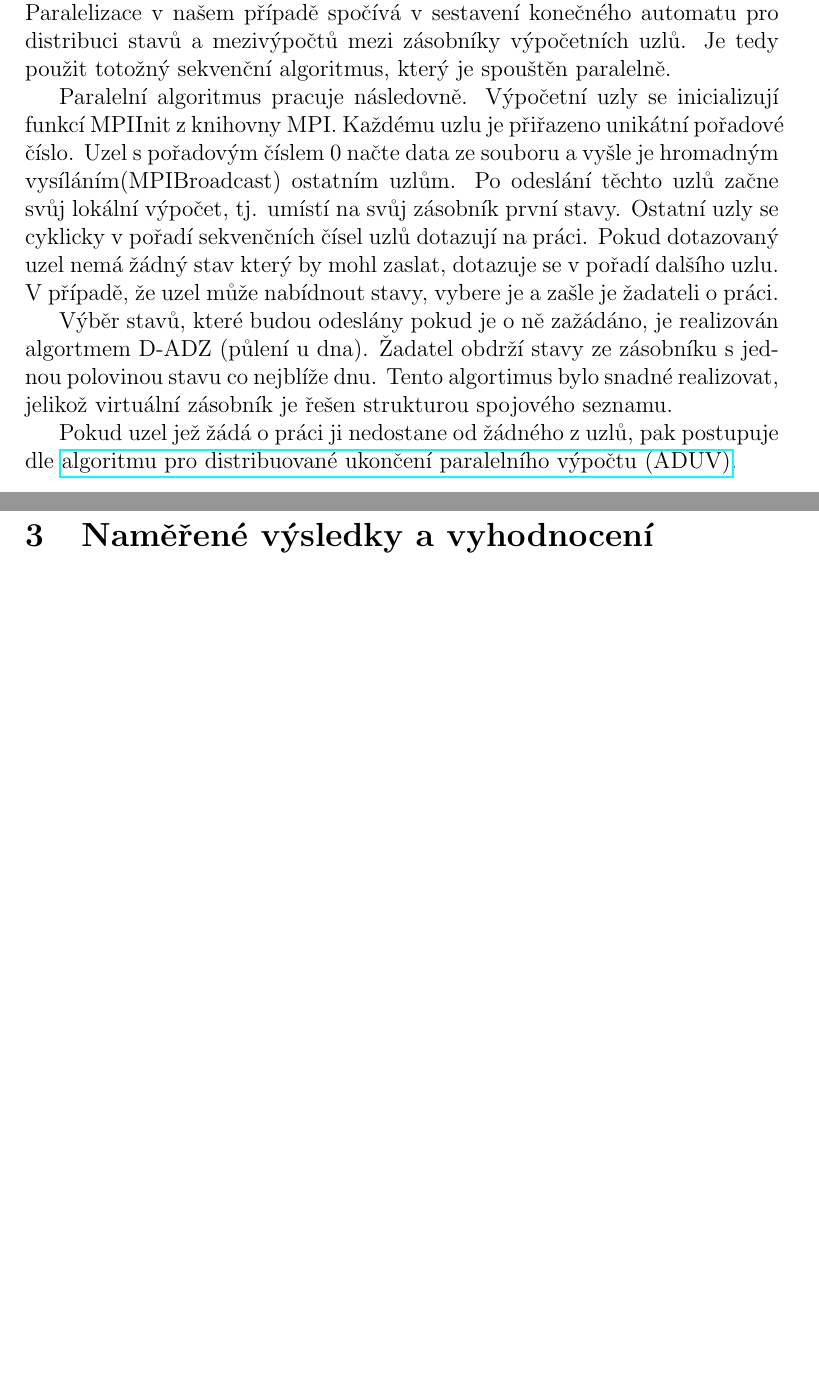
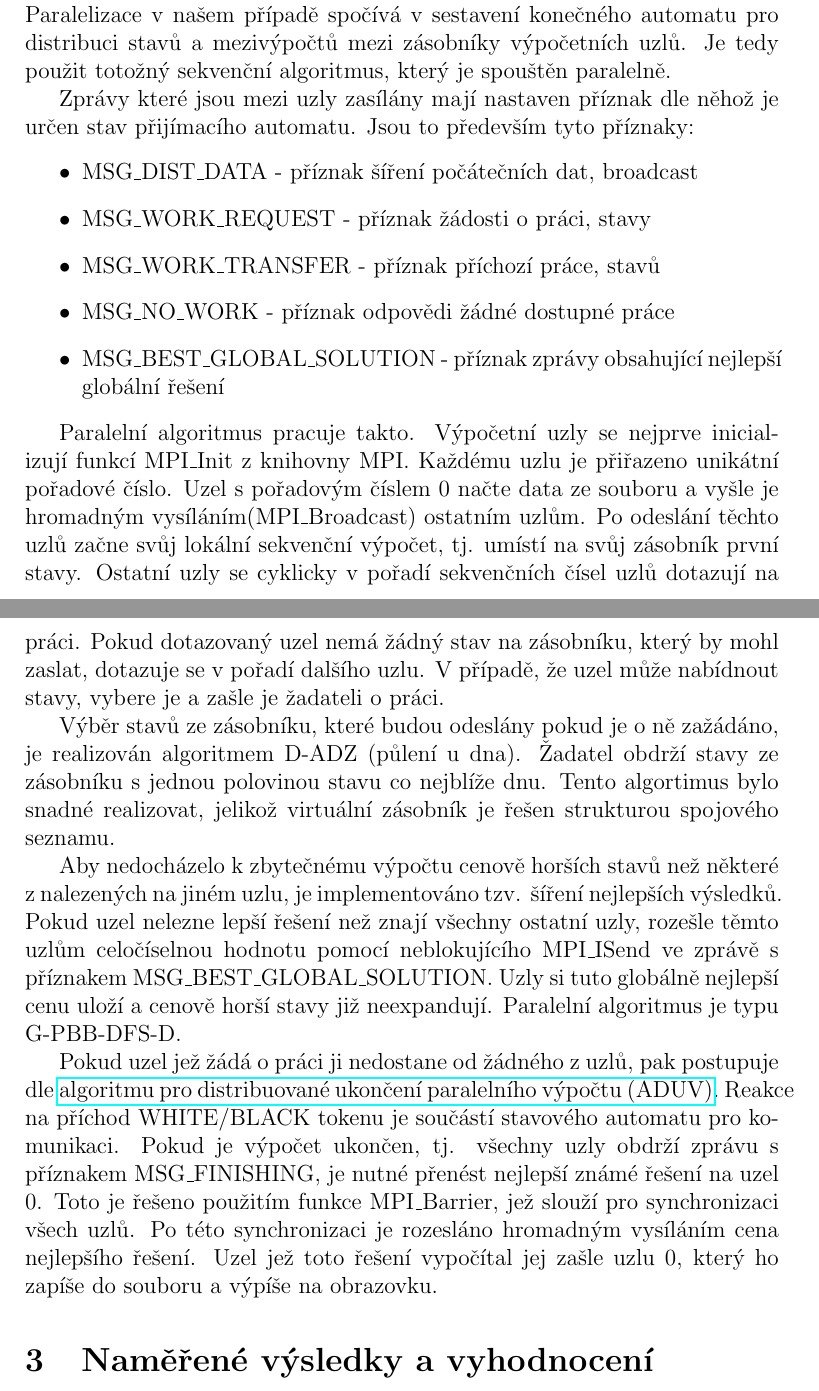
Before and after one commit to cejkato2/lomenaCara, a LaTeX document (zprava.tex): two parts of pages 2 and 3 of 4 before the commit and two parts of pages 2 and 3 of 5 after it, joined at a grey line, cut so that both start at the same text, the shorter picture padded with empty space. Compiled offline with pdfLaTeX.

Commit message:
paralelni by mela byt kompletni

```diff
--- a/zprava.tex
+++ b/zprava.tex
@@ -49,11 +49,24 @@ Po vyprázdnění implicitního zásobníku je proveden výpis řešení a progr
 
 Po implementaci sekvenčního algoritmu jsme přistoupili k jeho paralelizaci. Paralelizace v našem případě spočívá v sestavení  konečného automatu pro distribuci stavů a mezivýpočtů mezi zásobníky výpočetních uzlů. Je tedy použit totožný sekvenční algoritmus, který je spouštěn paralelně.
 
-Paralelní algoritmus pracuje následovně. Výpočetní uzly se inicializují funkcí MPIInit z knihovny MPI. Každému uzlu je přiřazeno unikátní pořadové číslo. Uzel s pořadovým číslem 0 načte data ze souboru a vyšle je hromadným vysíláním(MPIBroadcast) ostatním uzlům. Po odeslání těchto uzlů začne svůj lokální výpočet, tj. umístí na svůj zásobník první stavy. Ostatní uzly se cyklicky v pořadí sekvenčních čísel uzlů dotazují na práci. Pokud dotazovaný uzel nemá žádný stav který by mohl zaslat, dotazuje se v pořadí dalšího uzlu. V případě, že uzel může nabídnout stavy, vybere je a zašle je žadateli o práci.
+Zprávy které jsou mezi uzly zasílány mají nastaven příznak dle něhož je určen stav přijímacího automatu. Jsou to především tyto příznaky:
+\begin{itemize}
+\item MSG\_DIST\_DATA - příznak šíření počátečních dat, broadcast
+\item MSG\_WORK\_REQUEST - příznak žádosti o práci, stavy
+\item MSG\_WORK\_TRANSFER - příznak příchozí práce, stavů
+\item MSG\_NO\_WORK - příznak odpovědi žádné dostupné práce
+\item MSG\_BEST\_GLOBAL\_SOLUTION - příznak zprávy obsahující nejlepší globální řešení
+\end{itemize}
 
-Výběr stavů, které budou odeslány pokud je o ně zažádáno, je realizován algortmem D-ADZ (půlení u dna). Žadatel obdrží stavy ze zásobníku s jednou polovinou stavu co nejblíže dnu. Tento algortimus bylo snadné realizovat, jelikož virtuální zásobník je řešen strukturou spojového seznamu.
+Paralelní algoritmus pracuje takto. Výpočetní uzly se nejprve inicializují funkcí MPI\_Init z knihovny MPI. Každému uzlu je přiřazeno unikátní pořadové číslo. Uzel s pořadovým číslem 0 načte data ze souboru a vyšle je hromadným vysíláním(MPI\_Broadcast) ostatním uzlům. Po odeslání těchto uzlů začne svůj lokální sekvenční výpočet, tj. umístí na svůj zásobník první stavy. Ostatní uzly se cyklicky v pořadí sekvenčních čísel uzlů dotazují na práci. Pokud dotazovaný uzel nemá žádný stav na zásobníku, který by mohl zaslat, dotazuje se v pořadí dalšího uzlu. V případě, že uzel může nabídnout stavy, vybere je a zašle je žadateli o práci.
 
-Pokud uzel jež žádá o práci ji nedostane od žádného z uzlů, pak postupuje dle \href{https://edux.fit.cvut.cz/courses/MI-PAR/labs/prohledavani_do_hloubky#algoritmus_pro_distribuovane_ukonceni_paralelniho_vypoctu_aduv}{algoritmu pro distribuované ukončení paralelního výpočtu (ADUV)}.
+Výběr stavů ze zásobníku, které budou odeslány pokud je o ně zažádáno, je realizován algoritmem D-ADZ (půlení u dna). Žadatel obdrží stavy ze zásobníku s jednou polovinou stavu co nejblíže dnu. Tento algortimus bylo snadné realizovat, jelikož virtuální zásobník je řešen strukturou spojového seznamu.
+
+Aby nedocházelo k zbytečnému výpočtu cenově horších stavů než některé z nalezených na jiném uzlu, je implementováno tzv. šíření nejlepších výsledků. Pokud uzel nelezne lepší řešení než znají všechny ostatní uzly, rozešle těmto uzlům celočíselnou hodnotu pomocí neblokujícího MPI\_ISend ve zprávě s příznakem MSG\_BEST\_GLOBAL\_SOLUTION. Uzly si tuto globálně nejlepší cenu uloží a cenově horší stavy již neexpandují. Paralelní algoritmus je typu G-PBB-DFS-D.
+
+Pokud uzel jež žádá o práci ji nedostane od žádného z uzlů, pak postupuje dle \href{https://edux.fit.cvut.cz/courses/MI-PAR/labs/prohledavani_do_hloubky#algoritmus_pro_distribuovane_ukonceni_paralelniho_vypoctu_aduv}{algoritmu pro distribuované ukončení paralelního výpočtu (ADUV)}. Reakce na příchod WHITE/BLACK tokenu je součástí stavového automatu pro komunikaci. Pokud je výpočet ukončen, tj. všechny uzly obdrží zprávu s příznakem MSG\_FINISHING, je nutné přenést nejlepší známé řešení na uzel 0. Toto je řešeno použitím funkce MPI\_Barrier, jež slouží pro synchronizaci všech uzlů. Po této synchronizaci je rozesláno hromadným vysíláním cena nejlepšího řešení. Uzel jež toto řešení vypočítal jej zašle uzlu 0, který ho zapíše do souboru a výpíše na obrazovku.
+
+
 
 \begin{comment}
 rozdělování zásobníku,
```
